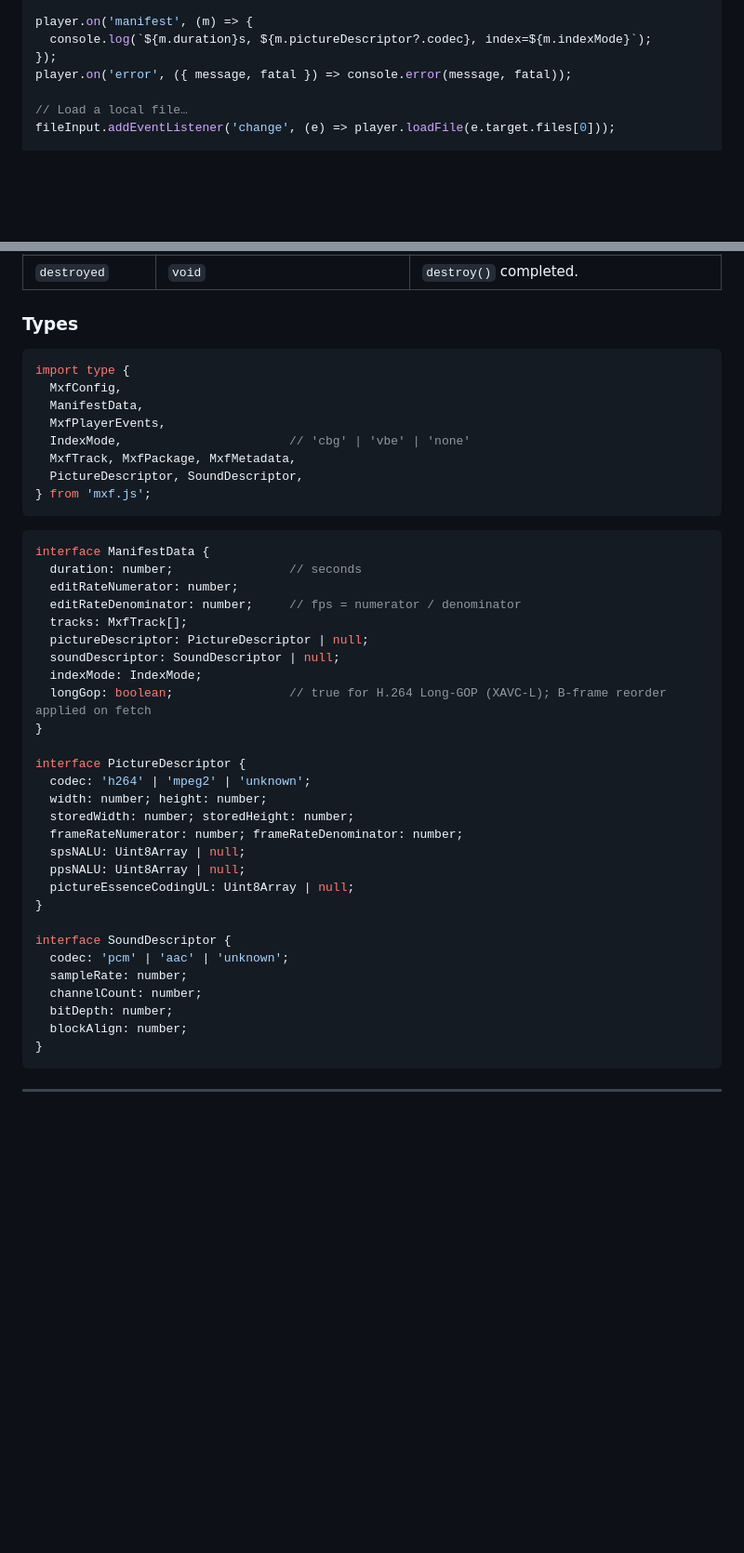
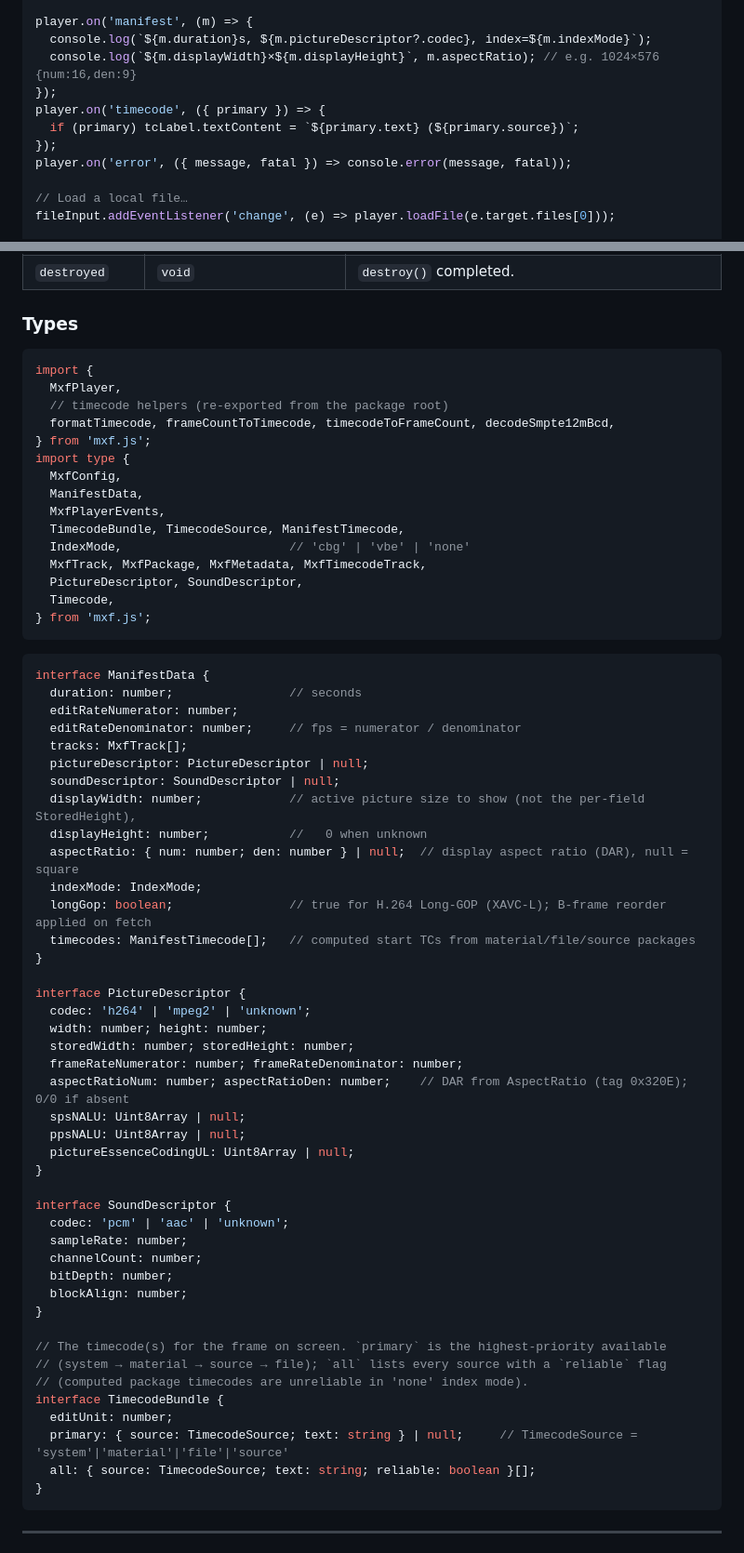
Before and after one commit to emcodem/mxf.js, a Markdown page: README.md, 2 parts joined by grey strips. Shown at 93% size. Rendered like a GitHub page; blank space fills up the shorter version.

````diff
--- a/README.md
+++ b/README.md
@@ -81,6 +89,10 @@ const player = new MxfPlayer(video, {
 
 player.on('manifest', (m) => {
   console.log(`${m.duration}s, ${m.pictureDescriptor?.codec}, index=${m.indexMode}`);
+  console.log(`${m.displayWidth}×${m.displayHeight}`, m.aspectRatio); // e.g. 1024×576 {num:16,den:9}
+});
+player.on('timecode', ({ primary }) => {
+  if (primary) tcLabel.textContent = `${primary.text} (${primary.source})`;
 });
 player.on('error', ({ message, fatal }) => console.error(message, fatal));
 
@@ -181,13 +199,20 @@ Subscribe with `player.on(event, handler)` / `.once(...)` / `.off(...)`.
 ### Types
 
 ```ts
+import {
+  MxfPlayer,
+  // timecode helpers (re-exported from the package root)
+  formatTimecode, frameCountToTimecode, timecodeToFrameCount, decodeSmpte12mBcd,
+} from 'mxf.js';
 import type {
   MxfConfig,
   ManifestData,
   MxfPlayerEvents,
+  TimecodeBundle, TimecodeSource, ManifestTimecode,
   IndexMode,                       // 'cbg' | 'vbe' | 'none'
-  MxfTrack, MxfPackage, MxfMetadata,
+  MxfTrack, MxfPackage, MxfMetadata, MxfTimecodeTrack,
   PictureDescriptor, SoundDescriptor,
+  Timecode,
 } from 'mxf.js';
 ```
 
@@ -199,8 +224,12 @@ interface ManifestData {
   tracks: MxfTrack[];
   pictureDescriptor: PictureDescriptor | null;
   soundDescriptor: SoundDescriptor | null;
+  displayWidth: number;            // active picture size to show (not the per-field StoredHeight),
+  displayHeight: number;           //   0 when unknown
+  aspectRatio: { num: number; den: number } | null;  // display aspect ratio (DAR), null = square
   indexMode: IndexMode;
   longGop: boolean;                // true for H.264 Long-GOP (XAVC-L); B-frame reorder applied on fetch
+  timecodes: ManifestTimecode[];   // computed start TCs from material/file/source packages
 }
 
 interface PictureDescriptor {
@@ -208,6 +237,7 @@ interface PictureDescriptor {
   width: number; height: number;
   storedWidth: number; storedHeight: number;
   frameRateNumerator: number; frameRateDenominator: number;
+  aspectRatioNum: number; aspectRatioDen: number;    // DAR from AspectRatio (tag 0x320E); 0/0 if absent
   spsNALU: Uint8Array | null;
   ppsNALU: Uint8Array | null;
   pictureEssenceCodingUL: Uint8Array | null;
@@ -219,6 +249,15 @@ interface SoundDescriptor {
   channelCount: number;
   bitDepth: number;
   blockAlign: number;
+}
+
+// The timecode(s) for the frame on screen. `primary` is the highest-priority available
+// (system → material → source → file); `all` lists every source with a `reliable` flag
+// (computed package timecodes are unreliable in 'none' index mode).
+interface TimecodeBundle {
+  editUnit: number;
+  primary: { source: TimecodeSource; text: string } | null;     // TimecodeSource = 'system'|'material'|'file'|'source'
+  all: { source: TimecodeSource; text: string; reliable: boolean }[];
 }
 ```
 
````
Also changed, not shown: other parts of README.md (+15 -1 lines), TODO_fRANKIeS_OMNEON_FILE.md (deleted, +0 -61 lines).
